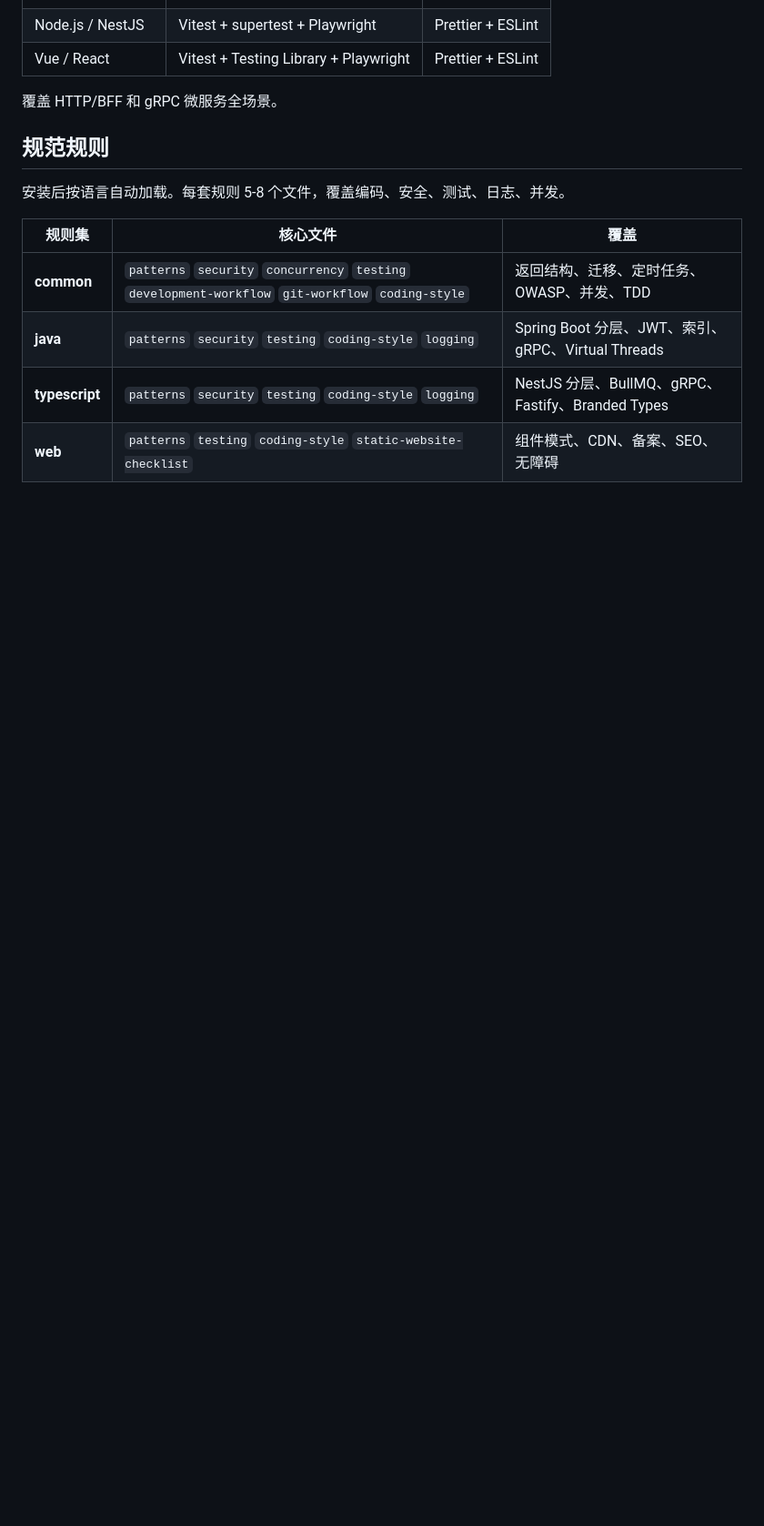
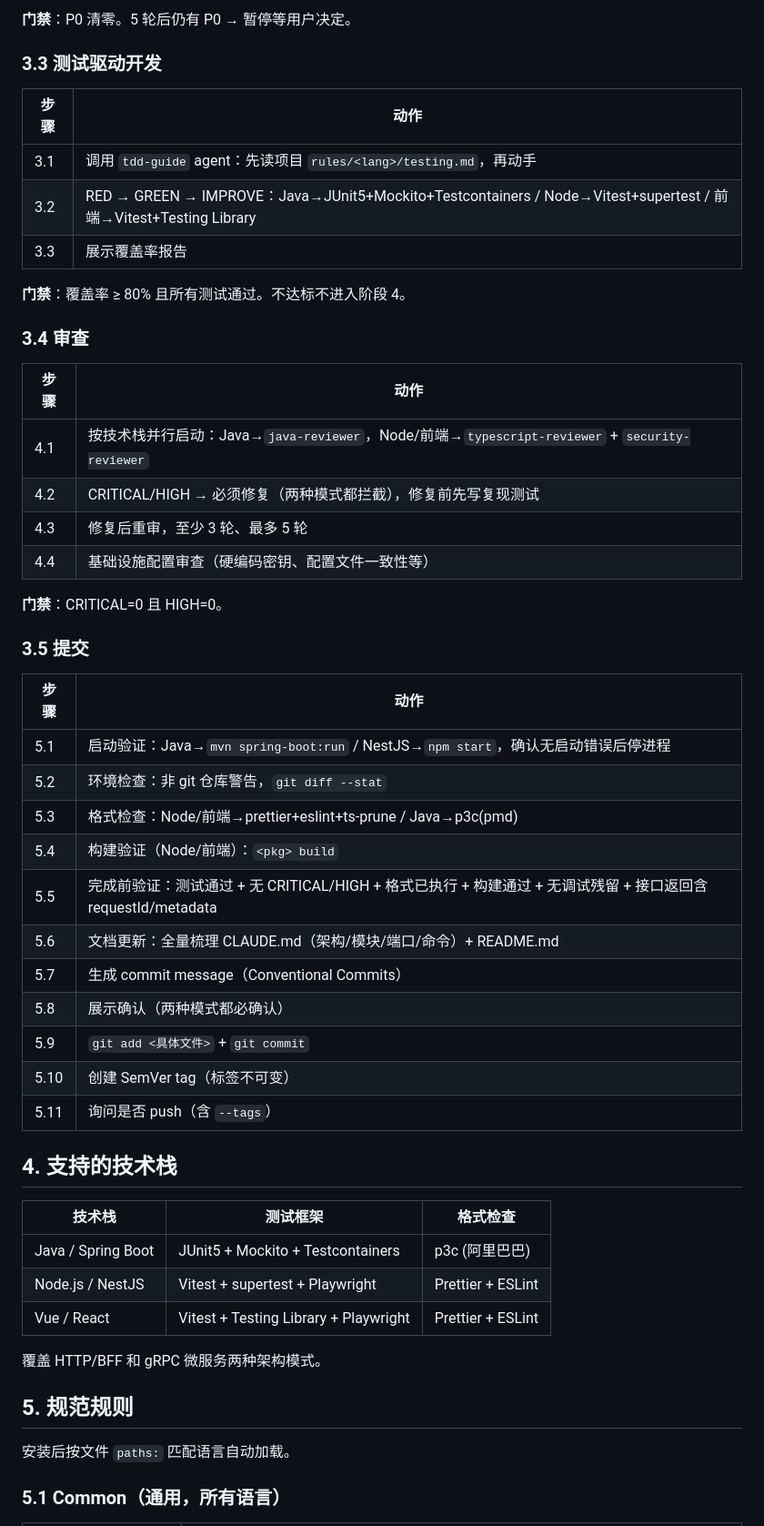
Before and after one commit to occultskyrong/yibasuo-skill, a Markdown page: README.md, the part around one of its changes. Shown at 91% size. GitHub-like rendering; blank space fills up the shorter version.

```diff
--- a/README.md
+++ b/README.md
@@ -38,16 +54,55 @@ cd /tmp/yibasuo-skill && bash install.sh --codex # Codex
+**门禁**：P0 清零。5 轮后仍有 P0 → 暂停等用户决定。
+
+### 3.3 测试驱动开发
+
+| 步骤 | 动作 |
+|------|------|
+| 3.1 | 调用 `tdd-guide` agent：先读项目 `rules/<lang>/testing.md`，再动手 |
+| 3.2 | RED → GREEN → IMPROVE：Java→JUnit5+Mockito+Testcontainers / Node→Vitest+supertest / 前端→Vitest+Testing Library |
+| 3.3 | 展示覆盖率报告 |
+
+**门禁**：覆盖率 ≥ 80% 且所有测试通过。不达标不进入阶段 4。
+
+### 3.4 审查
+
+| 步骤 | 动作 |
+|------|------|
+| 4.1 | 按技术栈并行启动：Java→`java-reviewer`，Node/前端→`typescript-reviewer` + `security-reviewer` |
+| 4.2 | CRITICAL/HIGH → 必须修复（两种模式都拦截），修复前先写复现测试 |
+| 4.3 | 修复后重审，至少 3 轮、最多 5 轮 |
+| 4.4 | 基础设施配置审查（硬编码密钥、配置文件一致性等） |
+
+**门禁**：CRITICAL=0 且 HIGH=0。
+
+### 3.5 提交
+
+| 步骤 | 动作 |
+|------|------|
+| 5.1 | 启动验证：Java→`mvn spring-boot:run` / NestJS→`npm start`，确认无启动错误后停进程 |
+| 5.2 | 环境检查：非 git 仓库警告，`git diff --stat` |
+| 5.3 | 格式检查：Node/前端→prettier+eslint+ts-prune / Java→p3c(pmd) |
+| 5.4 | 构建验证（Node/前端）：`<pkg> build` |
+| 5.5 | 完成前验证：测试通过 + 无 CRITICAL/HIGH + 格式已执行 + 构建通过 + 无调试残留 + 接口返回含 requestId/metadata |
+| 5.6 | 文档更新：全量梳理 CLAUDE.md（架构/模块/端口/命令）+ README.md |
+| 5.7 | 生成 commit message（Conventional Commits） |
+| 5.8 | 展示确认（两种模式都必确认） |
+| 5.9 | `git add <具体文件>` + `git commit` |
+| 5.10 | 创建 SemVer tag（标签不可变） |
+| 5.11 | 询问是否 push（含 `--tags`） |
+
+## 4. 支持的技术栈
+
+| 技术栈 | 测试框架 | 格式检查 |
+|--------|---------|---------|
+| Java / Spring Boot | JUnit5 + Mockito + Testcontainers | p3c (阿里巴巴) |
 | Node.js / NestJS | Vitest + supertest + Playwright | Prettier + ESLint |
 | Vue / React | Vitest + Testing Library + Playwright | Prettier + ESLint |
 
-覆盖 HTTP/BFF 和 gRPC 微服务全场景。
+覆盖 HTTP/BFF 和 gRPC 微服务两种架构模式。
 
-## 规范规则
+## 5. 规范规则
 
-安装后按语言自动加载。每套规则 5-8 个文件，覆盖编码、安全、测试、日志、并发。
+安装后按文件 `paths:` 匹配语言自动加载。
 
-| 规则集 | 核心文件 | 覆盖 |
-|--------|---------|------|
-| **common** | `patterns` `security` `concurrency` `testing` `development-workflow` `git-workflow` `coding-style` | 返回结构、迁移、定时任务、OWASP、并发、TDD |
-| **java** | `patterns` `security` `testing` `coding-style` `logging` | Spring Boot 分层、JWT、索引、gRPC、Virtual Threads |
-| **typescript** | `patterns` `security` `testing` `coding-style` `logging` | NestJS 分层、BullMQ、gRPC、Fastify、Branded Types |
-| **web** | `patterns` `testing` `coding-style` `static-website-checklist` | 组件模式、CDN、备案、SEO、无障碍 |
+### 5.1 Common（通用，所有语言）
 
```
Also changed, not shown: other parts of README.md (+93 -35 lines).
